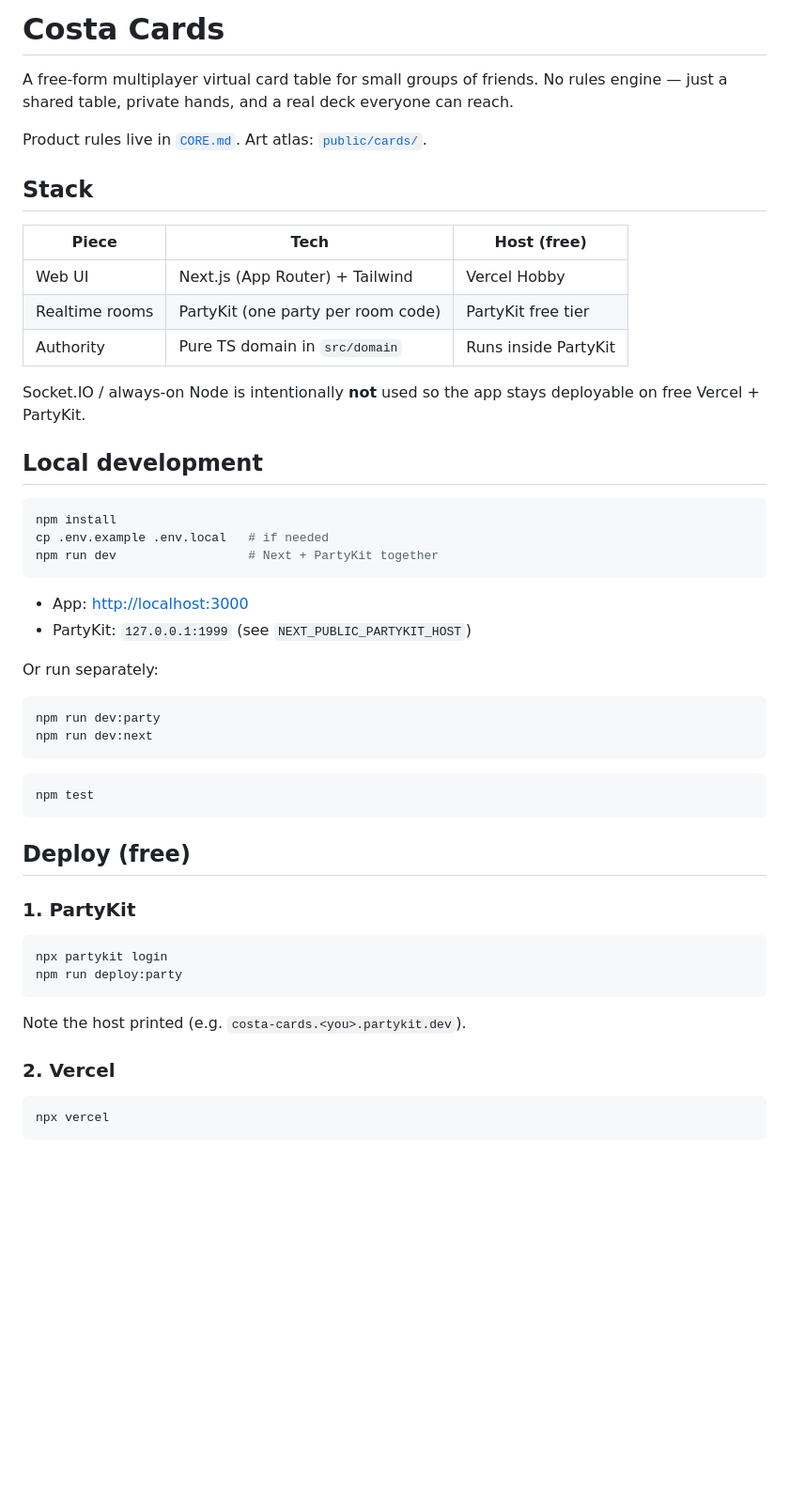
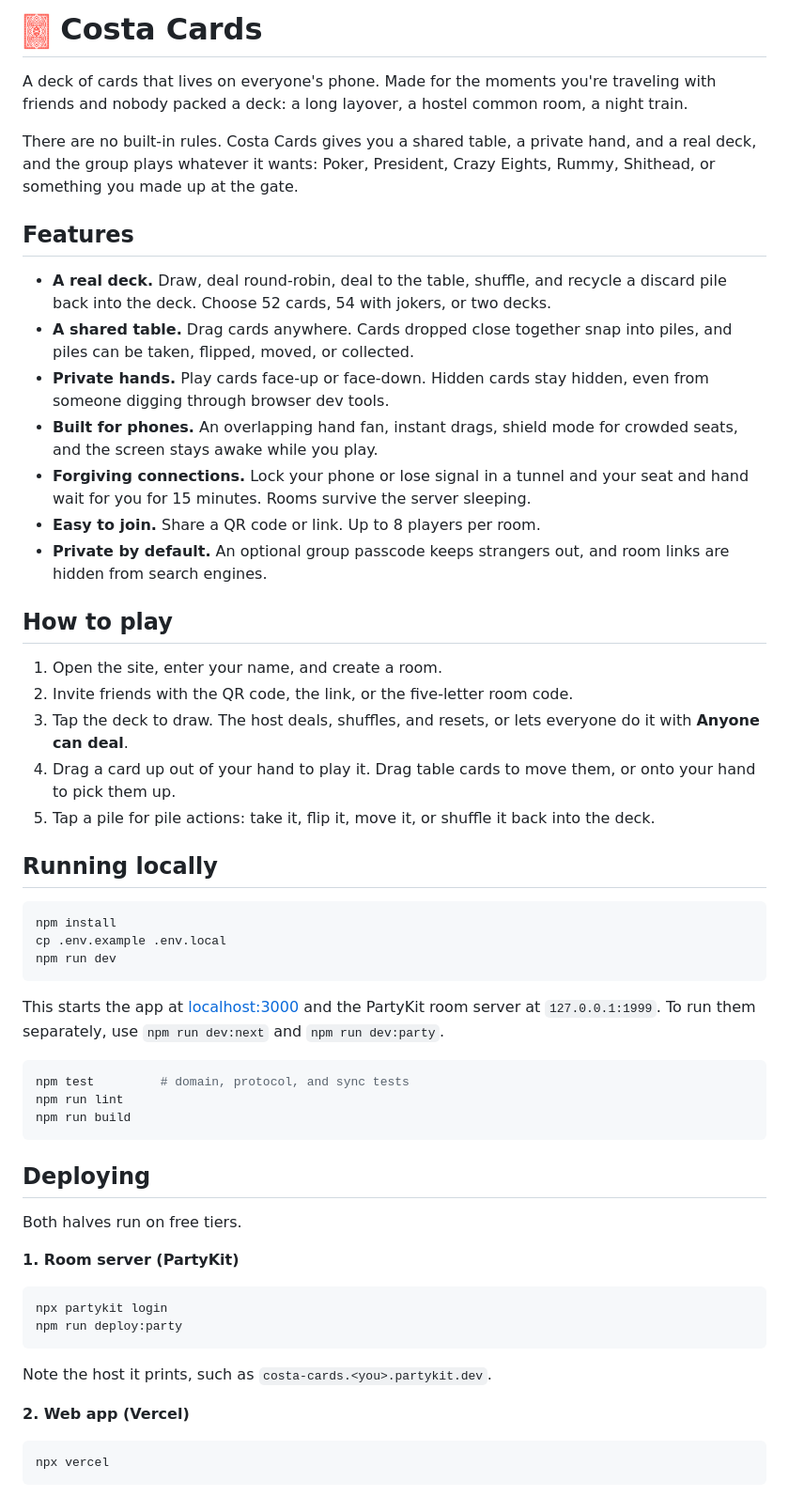
Before and after one commit to albertastrom/costa-cards, a Markdown page: README.md, the part around one of its changes. Shown at 94% size. Drawn GitHub-style; pictures changed too: .github/logo.png (added); blank space fills up the shorter version.

Commit message:
Rewrite README and add card-back logo

````diff
--- a/README.md
+++ b/README.md
@@ -1,53 +1,57 @@
-# Costa Cards
+# <img src=".github/logo.png" alt="" height="40" align="center"> Costa Cards
 
-A free-form multiplayer virtual card table for small groups of friends. No rules engine — just a shared table, private hands, and a real deck everyone can reach.
+A deck of cards that lives on everyone's phone. Made for the moments you're traveling with friends and nobody packed a deck: a long layover, a hostel common room, a night train.
 
-Product rules live in [`CORE.md`](./CORE.md). Art atlas: [`public/cards/`](./public/cards/).
+There are no built-in rules. Costa Cards gives you a shared table, a private hand, and a real deck, and the group plays whatever it wants: Poker, President, Crazy Eights, Rummy, Shithead, or something you made up at the gate.
 
-## Stack
+## Features
 
-| Piece | Tech | Host (free) |
-|---|---|---|
-| Web UI | Next.js (App Router) + Tailwind | Vercel Hobby |
-| Realtime rooms | PartyKit (one party per room code) | PartyKit free tier |
-| Authority | Pure TS domain in `src/domain` | Runs inside PartyKit |
+- **A real deck.** Draw, deal round-robin, deal to the table, shuffle, and recycle a discard pile back into the deck. Choose 52 cards, 54 with jokers, or two decks.
+- **A shared table.** Drag cards anywhere. Cards dropped close together snap into piles, and piles can be taken, flipped, moved, or collected.
+- **Private hands.** Play cards face-up or face-down. Hidden cards stay hidden, even from someone digging through browser dev tools.
+- **Built for phones.** An overlapping hand fan, instant drags, shield mode for crowded seats, and the screen stays awake while you play.
+- **Forgiving connections.** Lock your phone or lose signal in a tunnel and your seat and hand wait for you for 15 minutes. Rooms survive the server sleeping.
+- **Easy to join.** Share a QR code or link. Up to 8 players per room.
+- **Private by default.** An optional group passcode keeps strangers out, and room links are hidden from search engines.
 
-Socket.IO / always-on Node is intentionally **not** used so the app stays deployable on free Vercel + PartyKit.
+## How to play
 
-## Local development
+1. Open the site, enter your name, and create a room.
+2. Invite friends with the QR code, the link, or the five-letter room code.
+3. Tap the deck to draw. The host deals, shuffles, and resets, or lets everyone do it with **Anyone can deal**.
+4. Drag a card up out of your hand to play it. Drag table cards to move them, or onto your hand to pick them up.
+5. Tap a pile for pile actions: take it, flip it, move it, or shuffle it back into the deck.
+
+## Running locally
 
 ```bash
 npm install
-cp .env.example .env.local   # if needed
-npm run dev                  # Next + PartyKit together
+cp .env.example .env.local
+npm run dev
 ```
 
-- App: [http://localhost:3000](http://localhost:3000)
-- PartyKit: `127.0.0.1:1999` (see `NEXT_PUBLIC_PARTYKIT_HOST`)
-
-Or run separately:
+This starts the app at [localhost:3000](http://localhost:3000) and the PartyKit room server at `127.0.0.1:1999`. To run them separately, use `npm run dev:next` and `npm run dev:party`.
 
 ```bash
-npm run dev:party
-npm run dev:next
+npm test         # domain, protocol, and sync tests
+npm run lint
+npm run build
 ```
 
-```bash
-npm test
-```
+## Deploying
 
-## Deploy (free)
+Both halves run on free tiers.
 
-### 1. PartyKit
+**1. Room server (PartyKit)**
 
 ```bash
 npx partykit login
 npm run deploy:party
 ```
 
-Note the host printed (e.g. `costa-cards.<you>.partykit.dev`).
+Note the host it prints, such as `costa-cards.<you>.partykit.dev`.
 
-### 2. Vercel
+**2. Web app (Vercel)**
 
 ```bash
 npx vercel
````
Also changed, not shown: other parts of README.md (+26 -33 lines).
